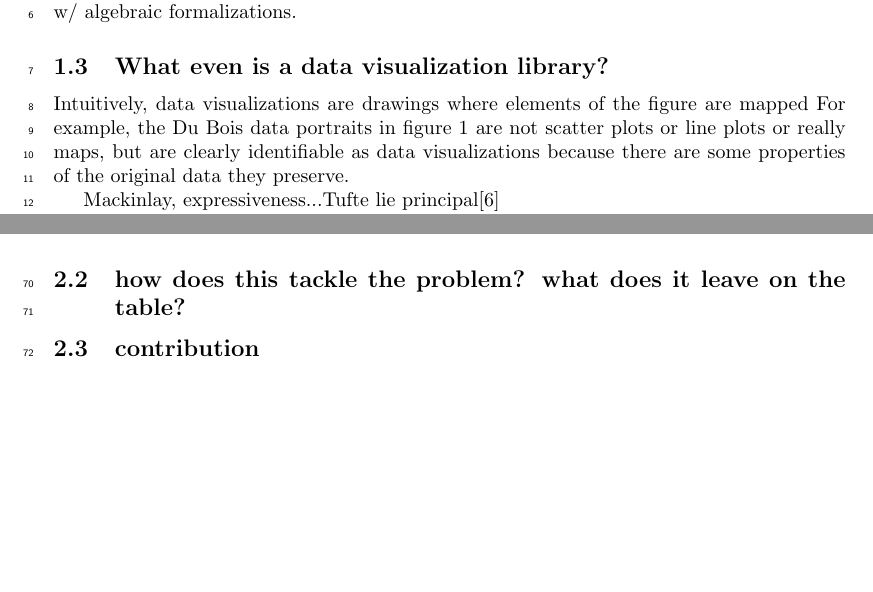
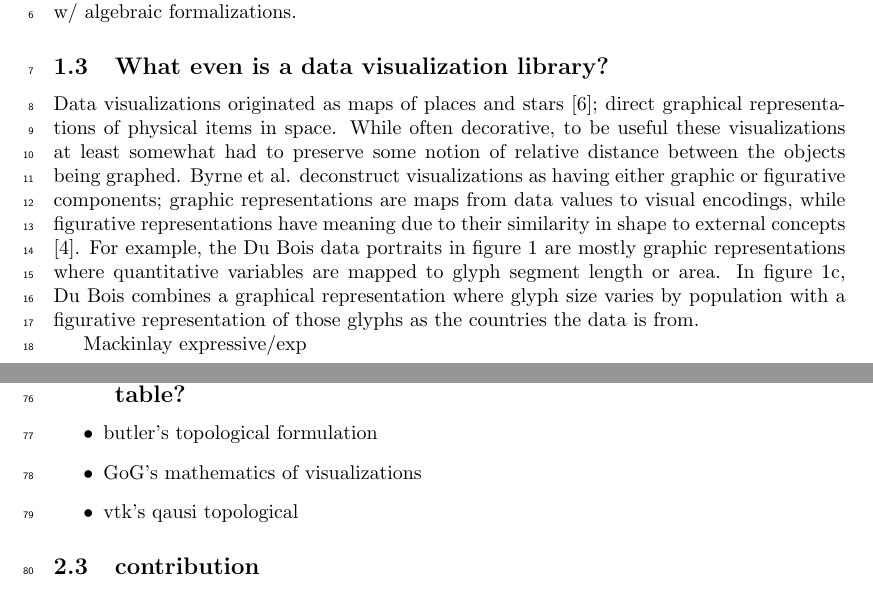
Before and after one commit to story645/proposal, a LaTeX thesis (draft/main.tex, which reads draft/sections/intro.tex): two parts of pages 1 and 4 of 5 before the commit and two parts of pages 1 and 5 of 5 after it, joined at a grey line, cut so that both start at the same text, the shorter picture padded with empty space. Compiled offline with pdfLaTeX; a LaTeX package or settings file that is missing is left out.

Commit message:
axquired codes of meeting:

```diff
--- a/draft/sections/intro.tex
+++ b/draft/sections/intro.tex
@@ -49,10 +49,8 @@ we can haz compose the things into larger structure. \& has framwework to do lar
 
 
 \subsection{What even is a data visualization library?}
+Data visualizations originated as maps of places and stars \cite{friendlyBriefHistoryData2008}; direct graphical representations of physical items in space. While often decorative, to be useful these visualizations at least somewhat had to preserve some notion of relative distance between the objects being graphed. Byrne et al. deconstruct  visualizations as having either graphic or figurative components; graphic representations are maps from data values to visual encodings, while figurative representations have meaning due to their similarity in shape to external concepts \cite{byrneAcquiredCodesMeaning2016}. For example, the Du Bois data portraits in figure~\ref{fig:intro_dubois} are mostly graphic representations where quantitative variables are mapped to glyph segment length or area. In figure~\ref{fig:intro_dbc}, Du Bois combines a graphical representation where glyph size varies by population with a figurative representation of those glyphs as the countries the data is from.
 
-Intuitively, data visualizations are drawings where elements of the figure are mapped
-For example, the Du Bois data portraits in figure~\ref{fig:intro_dubois} are not scatter plots or line plots or really maps, but are clearly identifiable as data visualizations because there are some properties of the original data they preserve.
+Mackinlay expressive/exp
 
 
-
-Mackinlay, expressiveness...Tufte lie principal\cite{mackinlayAutomatingDesignGraphical1986}
@@ -143,16 +133,14 @@ Throughout this form we will be using the following conventions to discuss data:
 \end{description}
 
 \subsection{how does this tackle the problem? what does it leave on the table?}
-% build on butler, gog
-% differ from ggplot (d3, vega), vtk, imageJ
-%% lets get on the same page about words
-% data is topology + variables
-% visual variables are sparkly
+\begin{itemize}
+    \item butler's topological formulation
+    \item GoG's mathematics of visualizations
+    \item vtk's qausi topological
+\end{itemize}
 
 
 \subsection{contribution}
- % topological model (abstractions for continuity, formal definition of structure preservation as monoidal action equivarance)
- % prototype
 
 \begin{enumerate}
     \item fiber bundle representation of data and graphics
```
Also changed, not shown: draft/sections/intro.tex (14 more changed lines).
